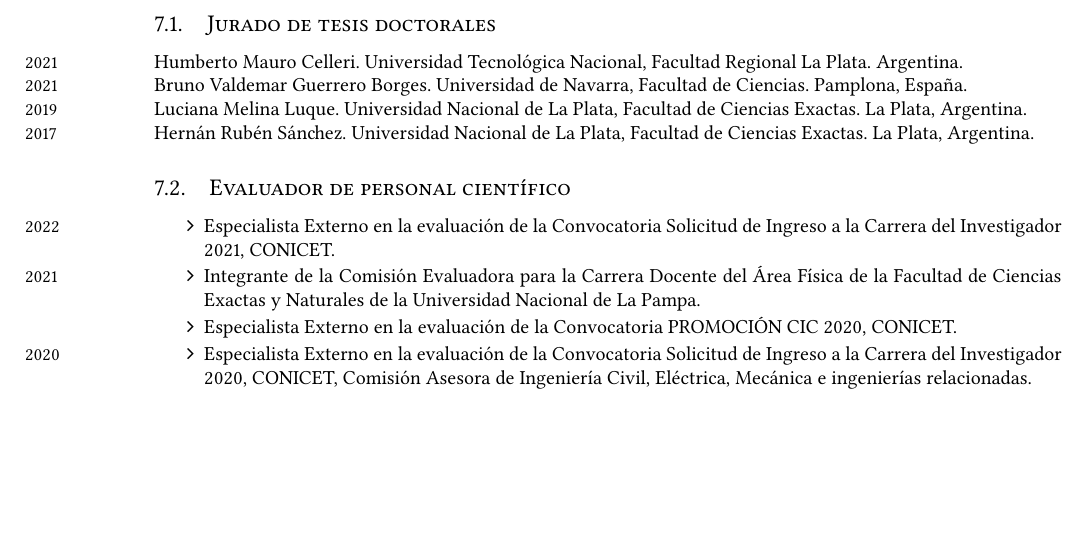
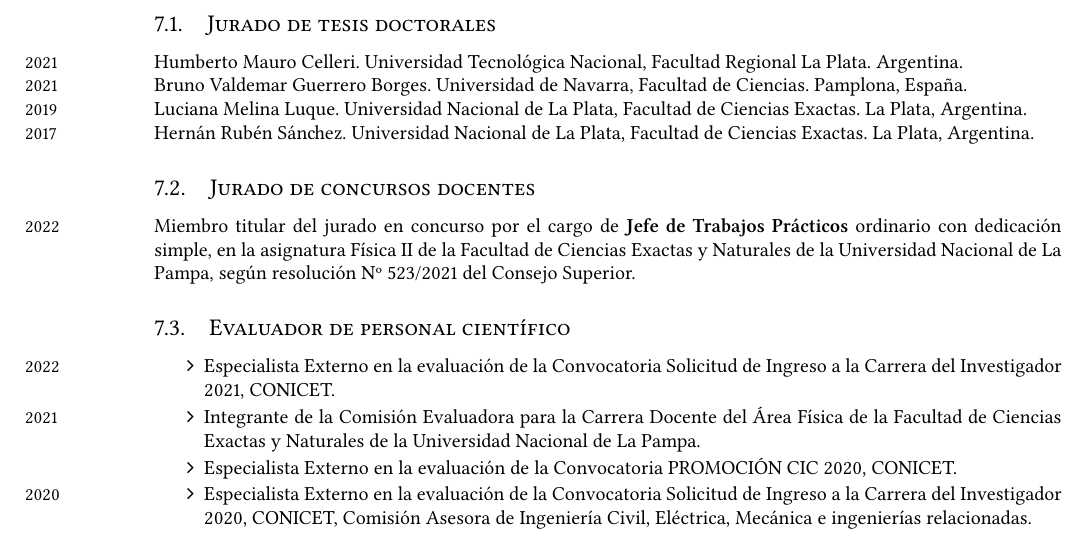
Before and after one commit to manuxch/cv, a LaTeX CV (MC-cv.tex, which reads evaluacion.tex): part of page 11 of 14, cut so that both start at the same text, the shorter picture padded with empty space. Compiled offline with XeLaTeX.

Commit message:
Concurso UNLPAM

```diff
--- a/evaluacion.tex
+++ b/evaluacion.tex
@@ -10,6 +10,9 @@
 
 \years{2017} Hernán Rubén Sánchez. Universidad Nacional de La Plata, Facultad de Ciencias Exactas. La Plata, Argentina.
 
+\subsection{Jurado de concursos docentes}
+
+\years{2022} Miembro titular del jurado en concurso por el cargo de \textbf{Jefe de Trabajos Prácticos} ordinario con dedicación simple, en la asignatura Física II de la Facultad de Ciencias Exactas y Naturales de la Universidad Nacional de La Pampa, según resolución Nº 523/2021 del Consejo Superior.
 
 
 \subsection{Evaluador de personal científico}
```
Also changed, not shown: MC-cv.pdf.
